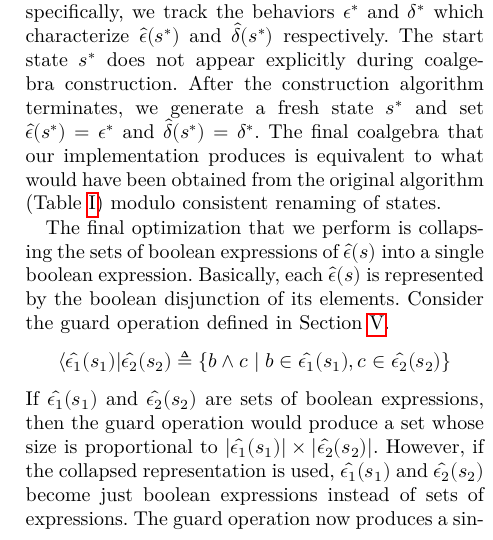
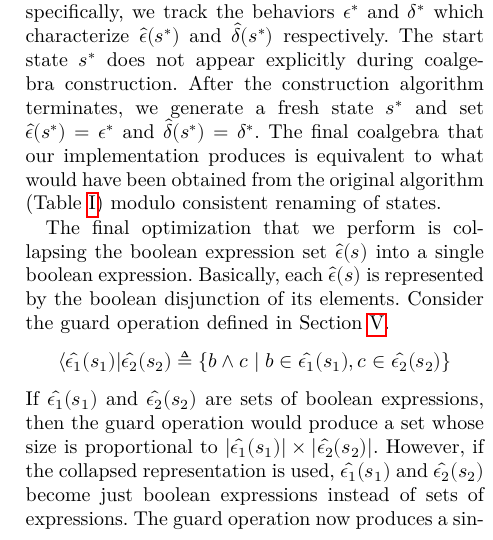
Before and after one commit to czhang03/sGKCT, a LaTeX paper (main.tex): part of one column of page 15 of 20, cut so that both start at the same text. Compiled offline with LuaLaTeX; a missing font is replaced by an installed copy or a similar font; a LaTeX package or settings file that is missing is left out.

Commit message:
small fix

```diff
--- a/main.tex
+++ b/main.tex
@@ -1562,7 +1562,7 @@ Eager-pruning also improves the efficiency of the Thompson's construction algori
 
 As mentioned in \Cref{sec:symb-gkat-construction}, our implementation of Thompson's construction uses start dynamics (pseudo-state) instead of an explicit start state. This reduces the number of indirections needed to access the behaviors \(\hat{\epsilon}(s^*) \) and \(\hat{\delta}(s^*)\) of start state \(s^*\). More specifically, we track the behaviors \(\epsilon^*\) and \(\delta^*\) which characterize \(\hat{\epsilon}(s^*) \) and \(\hat{\delta}(s^*)\) respectively. The start state \(s^*\) does not appear explicitly during coalgebra construction. After the construction algorithm terminates, we generate a fresh state \(s^*\) and set \(\hat{\epsilon}(s^*) = \epsilon^*\) and \(\hat{\delta}(s^*) = \delta^*\). The final coalgebra that our implementation produces is equivalent to what would have been obtained from the original algorithm (\Cref{tab:symb-Thompson-construction}) modulo consistent renaming of states.
 
-The final optimization that we perform is collapsing the sets of boolean expressions of \(\hat{\epsilon}(s)\) into a single boolean expression. Basically, each \(\hat{\epsilon}(s)\) is represented by the boolean disjunction of its elements. Consider the guard operation defined in \Cref{sec:symb-gkat-construction}.
+The final optimization that we perform is collapsing the boolean expression set \(\hat{\epsilon}(s)\) into a single boolean expression. Basically, each \(\hat{\epsilon}(s)\) is represented by the boolean disjunction of its elements. Consider the guard operation defined in \Cref{sec:symb-gkat-construction}.
 \begin{align*}
     ⟨\hat{\epsilon_1}(s_1)|\hat{\epsilon_2}(s_2) & ≜ \{b ∧ c ∣ b ∈ \hat{\epsilon_1}(s_1), c ∈ \hat{\epsilon_2}(s_2)\}
 \end{align*}
```
